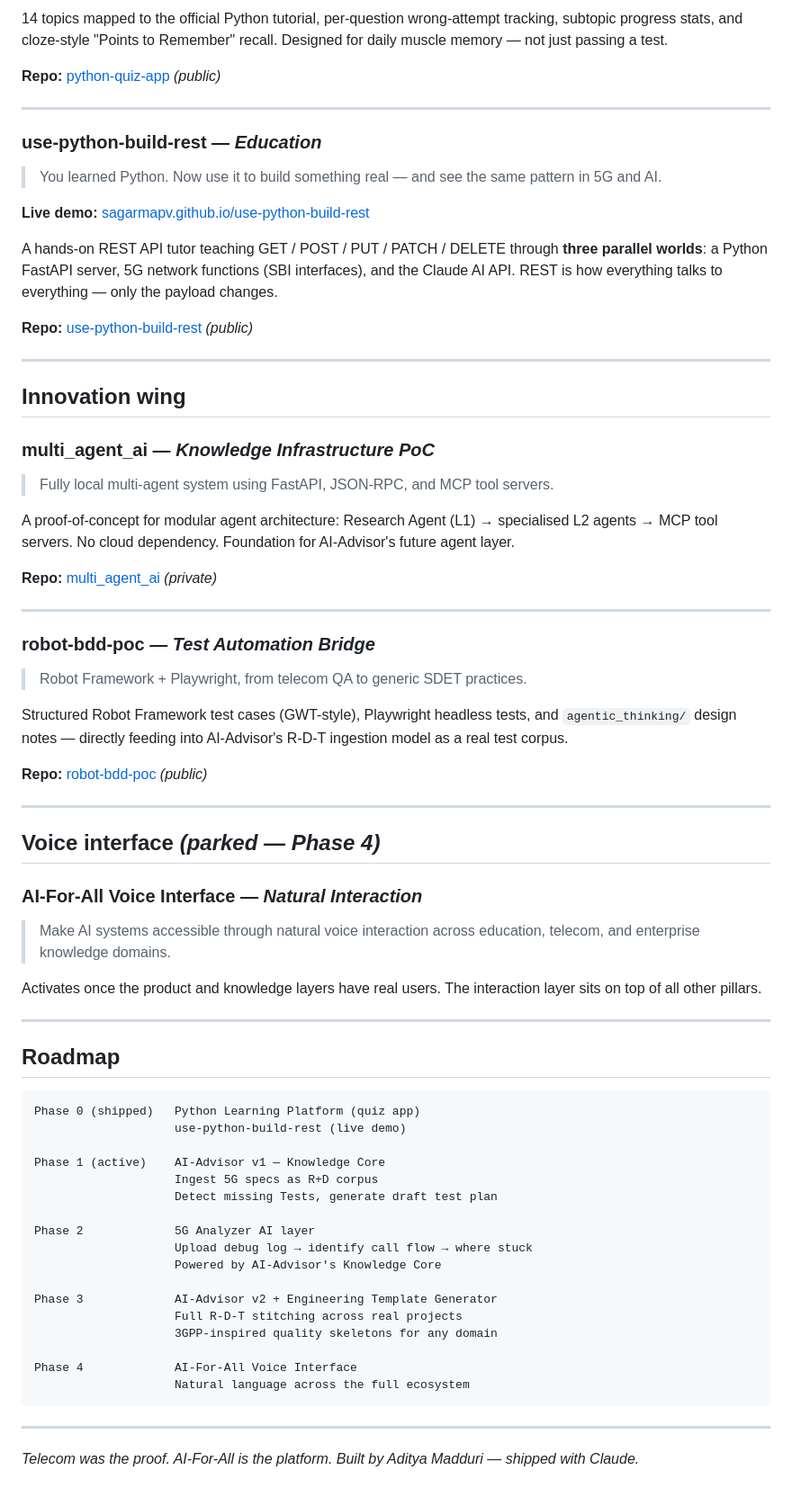
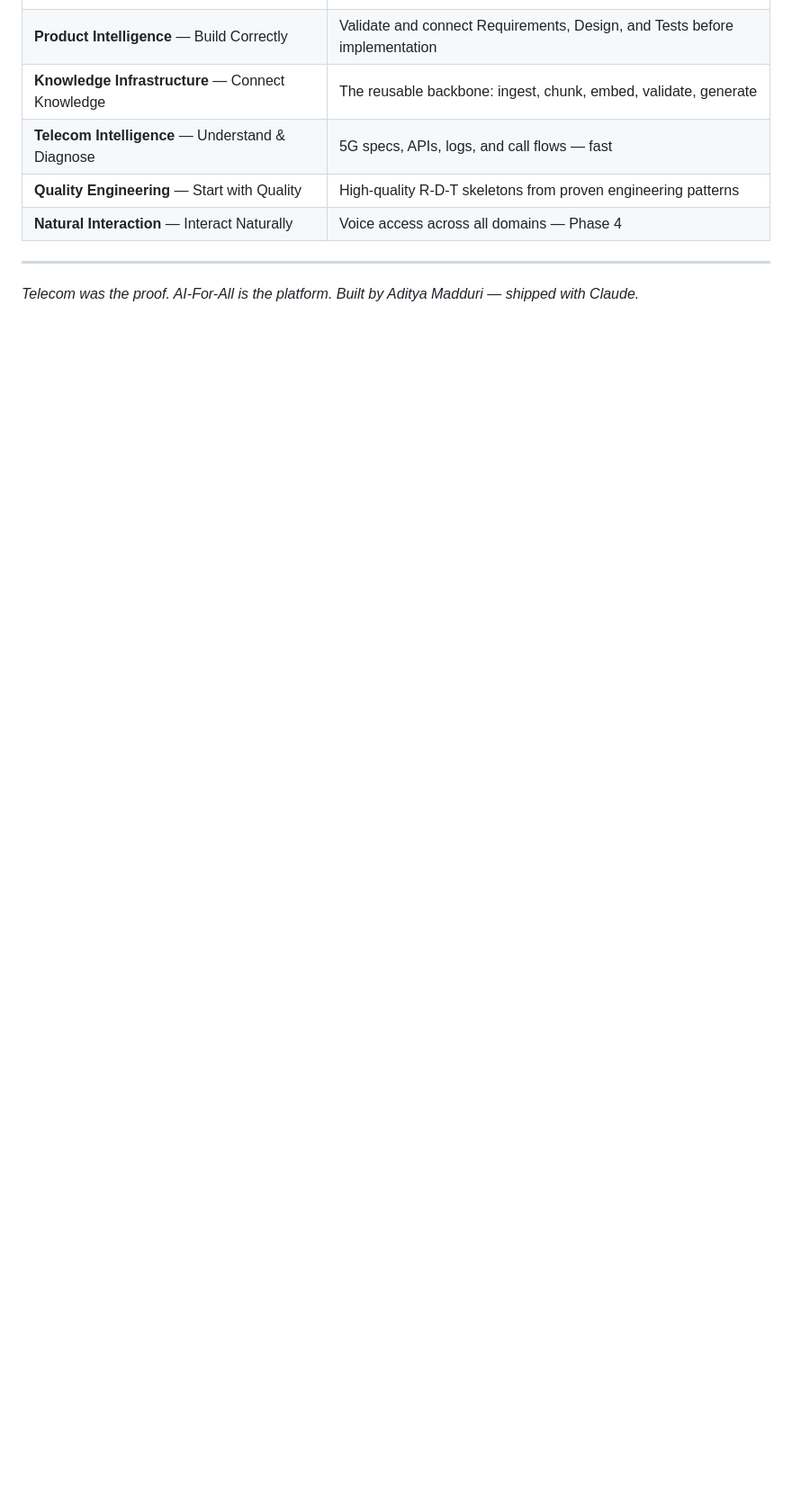
Before and after one commit to sagarmapv/ai-for-all, a Markdown page: README.md, the part around one of its changes. Shown at 90% size. GitHub-like rendering; blank space fills up the shorter version.

Commit message:
Upgrade README: backbone framing, D1 verified, live demos, phase status, Knowledge Core architecture

````diff
--- a/README.md
+++ b/README.md
@@ -60,70 +135,8 @@ Startups and teams get a lean but strong scaffold to build quality products from
-14 topics mapped to the official Python tutorial, per-question wrong-attempt tracking, subtopic progress stats, and cloze-style "Points to Remember" recall. Designed for daily muscle memory — not just passing a test.
-
-**Repo:** [python-quiz-app](https://github.com/sagarmapv/python-quiz-app) *(public)*
-
----
-
-### use-python-build-rest — *Education*
-> You learned Python. Now use it to build something real — and see the same pattern in 5G and AI.
-
-**Live demo:** [sagarmapv.github.io/use-python-build-rest](https://sagarmapv.github.io/use-python-build-rest/)
-
-A hands-on REST API tutor teaching GET / POST / PUT / PATCH / DELETE through **three parallel worlds**: a Python FastAPI server, 5G network functions (SBI interfaces), and the Claude AI API. REST is how everything talks to everything — only the payload changes.
-
-**Repo:** [use-python-build-rest](https://github.com/sagarmapv/use-python-build-rest) *(public)*
-
----
-
-## Innovation wing
-
-### multi_agent_ai — *Knowledge Infrastructure PoC*
-> Fully local multi-agent system using FastAPI, JSON-RPC, and MCP tool servers.
-
-A proof-of-concept for modular agent architecture: Research Agent (L1) → specialised L2 agents → MCP tool servers. No cloud dependency. Foundation for AI-Advisor's future agent layer.
-
-**Repo:** [multi_agent_ai](https://github.com/sagarmapv/multi_agent_ai) *(private)*
-
----
-
-### robot-bdd-poc — *Test Automation Bridge*
-> Robot Framework + Playwright, from telecom QA to generic SDET practices.
-
-Structured Robot Framework test cases (GWT-style), Playwright headless tests, and `agentic_thinking/` design notes — directly feeding into AI-Advisor's R-D-T ingestion model as a real test corpus.
-
-**Repo:** [robot-bdd-poc](https://github.com/sagarmapv/robot-bdd-poc) *(public)*
-
----
-
-## Voice interface *(parked — Phase 4)*
-
-### AI-For-All Voice Interface — *Natural Interaction*
-> Make AI systems accessible through natural voice interaction across education, telecom, and enterprise knowledge domains.
-
-Activates once the product and knowledge layers have real users. The interaction layer sits on top of all other pillars.
-
----
-
-## Roadmap
-
-```
-Phase 0 (shipped)   Python Learning Platform (quiz app)
-                    use-python-build-rest (live demo)
-
-Phase 1 (active)    AI-Advisor v1 — Knowledge Core
-                    Ingest 5G specs as R+D corpus
-                    Detect missing Tests, generate draft test plan
-
-Phase 2             5G Analyzer AI layer
-                    Upload debug log → identify call flow → where stuck
-                    Powered by AI-Advisor's Knowledge Core
-
-Phase 3             AI-Advisor v2 + Engineering Template Generator
-                    Full R-D-T stitching across real projects
-                    3GPP-inspired quality skeletons for any domain
-
-Phase 4             AI-For-All Voice Interface
-                    Natural language across the full ecosystem
-```
+| **Product Intelligence** — Build Correctly | Validate and connect Requirements, Design, and Tests before implementation |
+| **Knowledge Infrastructure** — Connect Knowledge | The reusable backbone: ingest, chunk, embed, validate, generate |
+| **Telecom Intelligence** — Understand & Diagnose | 5G specs, APIs, logs, and call flows — fast |
+| **Quality Engineering** — Start with Quality | High-quality R-D-T skeletons from proven engineering patterns |
+| **Natural Interaction** — Interact Naturally | Voice access across all domains — Phase 4 |
 
 ---
 
````
Also changed, not shown: other parts of README.md (+121 -46 lines).
